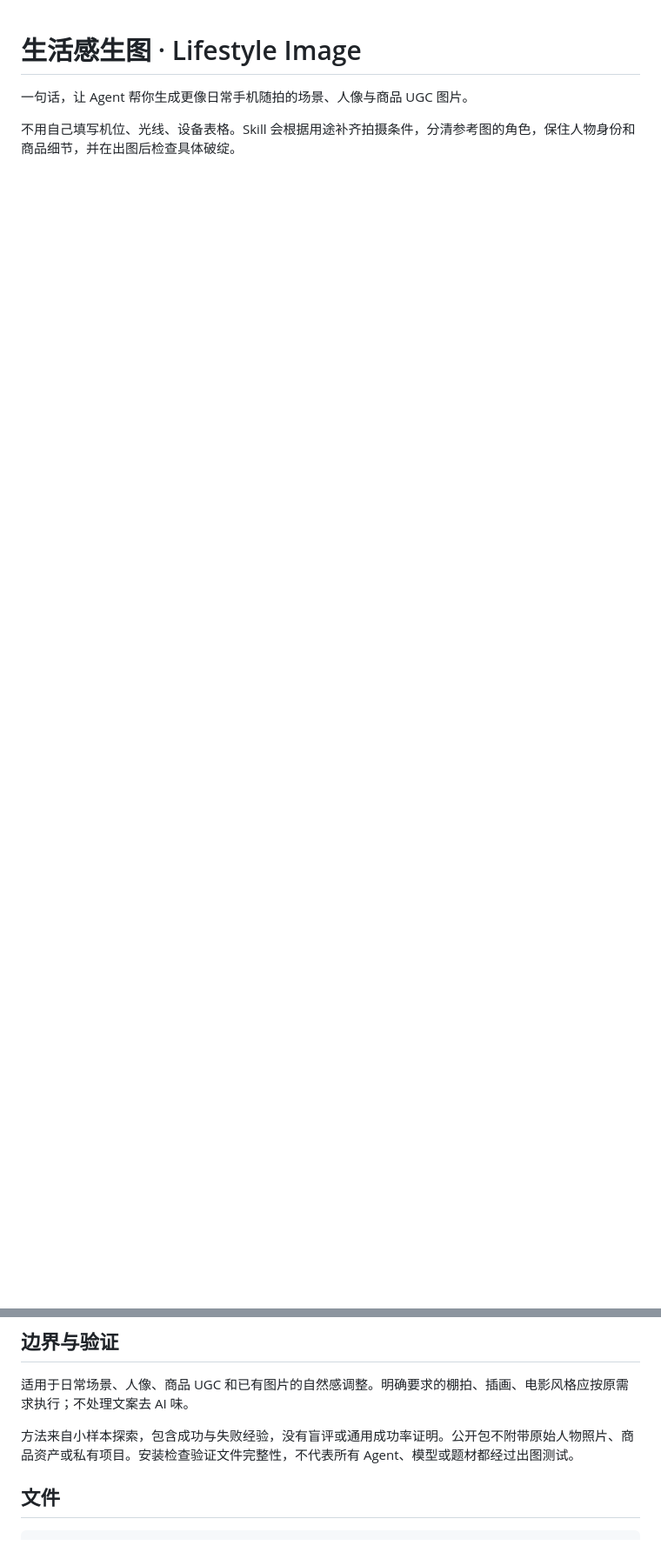
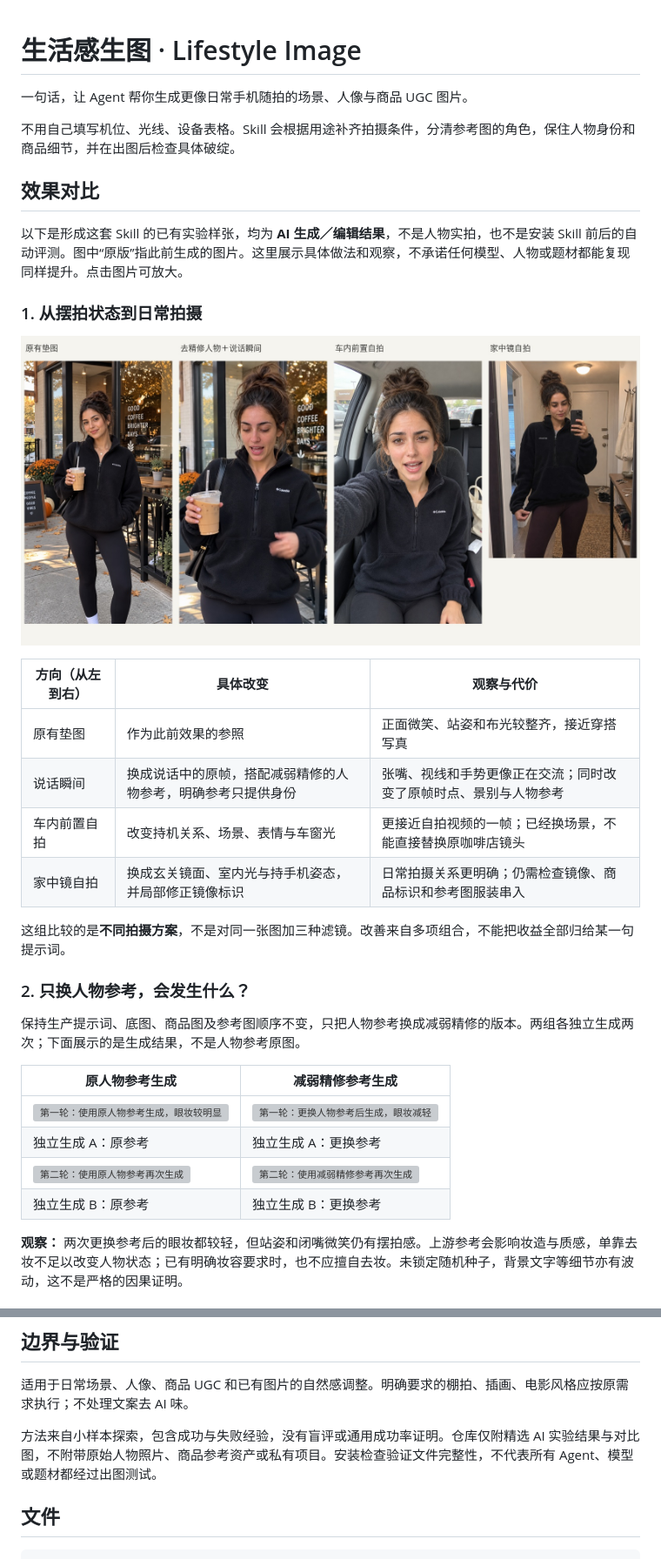
Before and after one commit to scotti1i/lifestyle-image, a Markdown page: README.md, 2 parts joined by grey strips. Shown at 87% size. Rendered like a GitHub page; pictures changed too: assets/examples/portrait-directions.jpg (added); blank space fills up the shorter version; grey boxes are pictures that could not be loaded.

Commit message:
Show portrait experiments and enhancement comparisons in README
Add three labeled comparison groups using six unchanged existing experiment images. Distinguish multi-variable exploration from reference-only repeats and document the limited gains from cross-model enhancement and postprocessing. Verify relative image links and exclude private input assets and records.

```diff
--- a/README.md
+++ b/README.md
@@ -3,3 +3,34 @@
 一句话，让 Agent 帮你生成更像日常手机随拍的场景、人像与商品 UGC 图片。
 
 不用自己填写机位、光线、设备表格。Skill 会根据用途补齐拍摄条件，分清参考图的角色，保住人物身份和商品细节，并在出图后检查具体破绽。
+
+## 效果对比
+
+以下是形成这套 Skill 的已有实验样张，均为 **AI 生成／编辑结果**，不是人物实拍，也不是安装 Skill 前后的自动评测。图中“原版”指此前生成的图片。这里展示具体做法和观察，不承诺任何模型、人物或题材都能复现同样提升。点击图片可放大。
+
+### 1. 从摆拍状态到日常拍摄
+
+![原有垫图、去精修人物加说话瞬间、车内前置自拍、家中镜自拍四种方向并排对比](assets/examples/portrait-directions.jpg)
+
+| 方向（从左到右） | 具体改变 | 观察与代价 |
+| --- | --- | --- |
+| 原有垫图 | 作为此前效果的参照 | 正面微笑、站姿和布光较整齐，接近穿搭写真 |
+| 说话瞬间 | 换成说话中的原帧，搭配减弱精修的人物参考，明确参考只提供身份 | 张嘴、视线和手势更像正在交流；同时改变了原帧时点、景别与人物参考 |
+| 车内前置自拍 | 改变持机关系、场景、表情与车窗光 | 更接近自拍视频的一帧；已经换场景，不能直接替换原咖啡店镜头 |
+| 家中镜自拍 | 换成玄关镜面、室内光与持手机姿态，并局部修正镜像标识 | 日常拍摄关系更明确；仍需检查镜像、商品标识和参考图服装串入 |
+
+这组比较的是**不同拍摄方案**，不是对同一张图加三种滤镜。改善来自多项组合，不能把收益全部归给某一句提示词。
+
+### 2. 只换人物参考，会发生什么？
+
+保持生产提示词、底图、商品图及参考图顺序不变，只把人物参考换成减弱精修的版本。两组各独立生成两次；下面展示的是生成结果，不是人物参考原图。
+
+| 原人物参考生成 | 减弱精修参考生成 |
+| --- | --- |
+| ![第一轮：使用原人物参考生成，眼妆较明显](assets/examples/reference-original-a.png) | ![第一轮：更换人物参考后生成，眼妆减轻](assets/examples/reference-natural-a.png) |
+| 独立生成 A：原参考 | 独立生成 A：更换参考 |
+| ![第二轮：使用原人物参考再次生成](assets/examples/reference-original-b.png) | ![第二轮：使用减弱精修参考再次生成](assets/examples/reference-natural-b.png) |
+| 独立生成 B：原参考 | 独立生成 B：更换参考 |
+
+**观察：** 两次更换参考后的眼妆都较轻，但站姿和闭嘴微笑仍有摆拍感。上游参考会影响妆造与质感，单靠去妆不足以改变人物状态；已有明确妆容要求时，也不应擅自去妆。未锁定随机种子，背景文字等细节亦有波动，这不是严格的因果证明。
+
@@ -56,7 +98,7 @@ npx -y skills add scotti1i/lifestyle-image -g -a codex -y
 
 适用于日常场景、人像、商品 UGC 和已有图片的自然感调整。明确要求的棚拍、插画、电影风格应按原需求执行；不处理文案去 AI 味。
 
-方法来自小样本探索，包含成功与失败经验，没有盲评或通用成功率证明。公开包不附带原始人物照片、商品资产或私有项目。安装检查验证文件完整性，不代表所有 Agent、模型或题材都经过出图测试。
+方法来自小样本探索，包含成功与失败经验，没有盲评或通用成功率证明。仓库仅附精选 AI 实验结果与对比图，不附带原始人物照片、商品参考资产或私有项目。安装检查验证文件完整性，不代表所有 Agent、模型或题材都经过出图测试。
 
 ## 文件
 
```
Also changed, not shown: other parts of README.md (+11 -0 lines), assets/examples/two-stage-and-postprocess.jpg (added), 5 other files.
